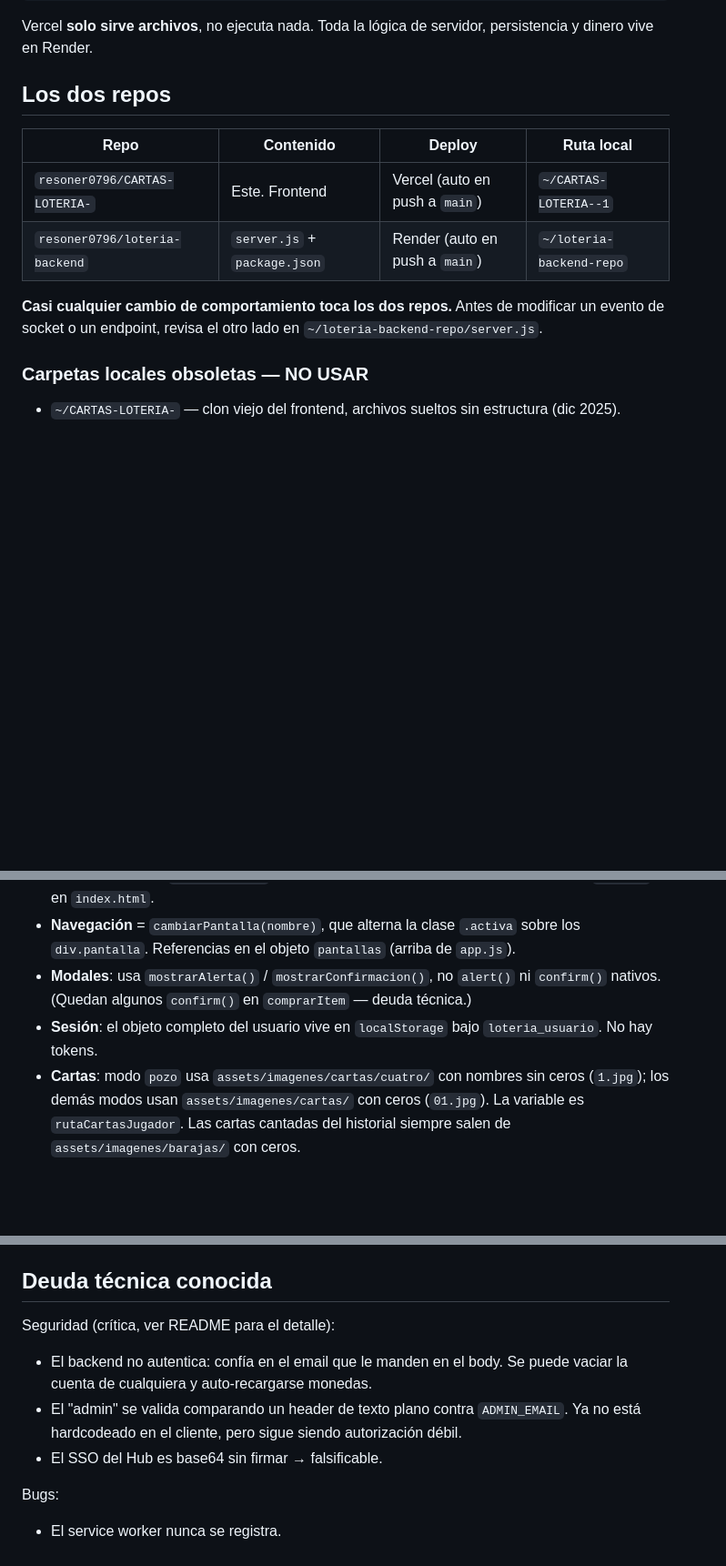
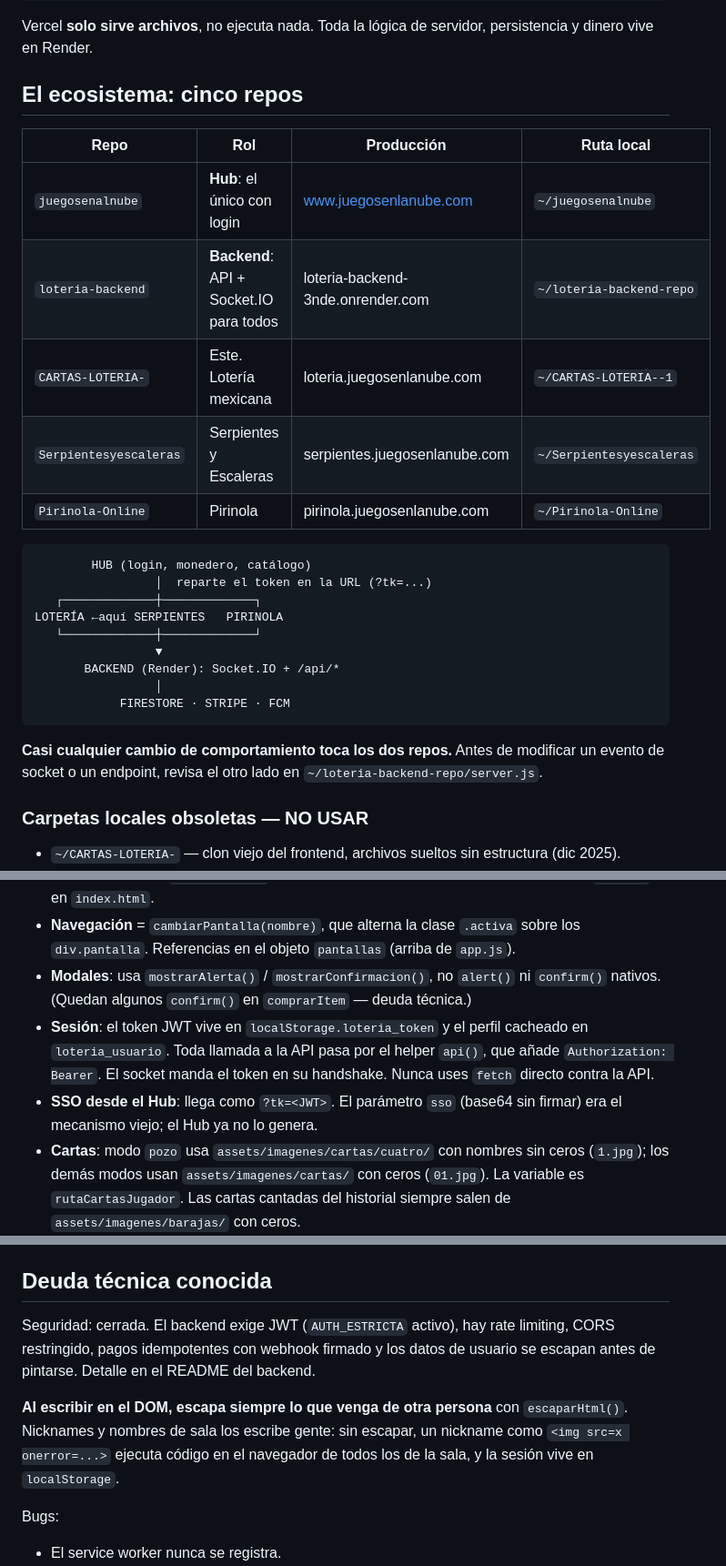
Before and after one commit to resoner0796/CARTAS-LOTERIA-, a Markdown page: CLAUDE.md, 3 parts joined by grey strips. Shown at 91% size. GitHub-like rendering; blank space fills up the shorter version.

Commit message:
docs: documentar el ecosistema completo en los cinco repos
Cada repo tenía como mucho su propio contexto, y tres no tenían ninguno. Quien
llegara a Serpientes o a Pirinola no tenía forma de saber que existía un Hub que
reparte la sesión, ni un backend compartido donde vive la mitad de la lógica.

Ahora los cinco llevan CLAUDE.md y README con la misma vista del conjunto: qué
repo hace qué, en qué dominio vive, dónde está su copia local y cómo se conectan.
El backend además mapea cada bloque de server.js con el frontend que lo consume,
porque es el único punto donde un cambio puede afectar a los cuatro a la vez.

Se corrige documentación que había quedado desfasada y que habría desorientado a
quien la leyera:

- El CLAUDE.md del backend seguía describiendo el estado anterior, con una sección
  de "no hay autenticación" y la lista de huecos ya cerrados. Ahora explica la
  regla que de verdad importa: la identidad sale del token, nunca del body, y
  cualquier endpoint nuevo tiene que pasar por identificar(), emailDeSocket() o
  solicitanteEsAdmin().
- Faltaban en el modelo de datos las colecciones nicknames y pagos_procesados.
- MODOS_JUEGO seguía mostrando cartasJugador: 54, con la confusión entre tablas
  (53) y cartas de la baraja (54) que ya nos costó un bug inexistente.

Co-Authored-By: Claude Opus 5 <noreply@anthropic.com>

````diff
--- a/CLAUDE.md
+++ b/CLAUDE.md
@@ -33,15 +33,31 @@ NAVEGADOR
 Vercel **solo sirve archivos**, no ejecuta nada. Toda la lógica de servidor,
 persistencia y dinero vive en Render.
 
-## Los dos repos
+## El ecosistema: cinco repos
 
-| Repo | Contenido | Deploy | Ruta local |
+| Repo | Rol | Producción | Ruta local |
 |---|---|---|---|
-| `resoner0796/CARTAS-LOTERIA-` | Este. Frontend | Vercel (auto en push a `main`) | `~/CARTAS-LOTERIA--1` |
-| `resoner0796/loteria-backend` | `server.js` + `package.json` | Render (auto en push a `main`) | `~/loteria-backend-repo` |
+| `juegosenalnube` | **Hub**: el único con login | www.juegosenlanube.com | `~/juegosenalnube` |
+| `loteria-backend` | **Backend**: API + Socket.IO para todos | loteria-backend-3nde.onrender.com | `~/loteria-backend-repo` |
+| `CARTAS-LOTERIA-` | Este. Lotería mexicana | loteria.juegosenlanube.com | `~/CARTAS-LOTERIA--1` |
+| `Serpientesyescaleras` | Serpientes y Escaleras | serpientes.juegosenlanube.com | `~/Serpientesyescaleras` |
+| `Pirinola-Online` | Pirinola | pirinola.juegosenlanube.com | `~/Pirinola-Online` |
 
-**Casi cualquier cambio de comportamiento toca los dos repos.** Antes de modificar un
-evento de socket o un endpoint, revisa el otro lado en `~/loteria-backend-repo/server.js`.
+```
+        HUB (login, monedero, catálogo)
+                 │  reparte el token en la URL (?tk=...)
+   ┌─────────────┼─────────────┐
+LOTERÍA ←aquí SERPIENTES   PIRINOLA
+   └─────────────┼─────────────┘
+                 ▼
+       BACKEND (Render): Socket.IO + /api/*
+                 │
+            FIRESTORE · STRIPE · FCM
+```
+
+**Casi cualquier cambio de comportamiento toca los dos repos.** Antes de modificar
+un evento de socket o un endpoint, revisa el otro lado en
+`~/loteria-backend-repo/server.js`.
 
 ### Carpetas locales obsoletas — NO USAR
 - `~/CARTAS-LOTERIA-` — clon viejo del frontend, archivos sueltos sin estructura (dic 2025).
@@ -93,8 +109,12 @@ al final que los 33 identificadores que el HTML necesita sigan existiendo en la
   los `div.pantalla`. Referencias en el objeto `pantallas` (arriba de `app.js`).
 - **Modales**: usa `mostrarAlerta()` / `mostrarConfirmacion()`, no `alert()` ni
   `confirm()` nativos. (Quedan algunos `confirm()` en `comprarItem` — deuda técnica.)
-- **Sesión**: el objeto completo del usuario vive en `localStorage` bajo
-  `loteria_usuario`. No hay tokens.
+- **Sesión**: el token JWT vive en `localStorage.loteria_token` y el perfil
+  cacheado en `loteria_usuario`. Toda llamada a la API pasa por el helper `api()`,
+  que añade `Authorization: Bearer`. El socket manda el token en su handshake.
+  Nunca uses `fetch` directo contra la API.
+- **SSO desde el Hub**: llega como `?tk=<JWT>`. El parámetro `sso` (base64 sin
+  firmar) era el mecanismo viejo; el Hub ya no lo genera.
 - **Cartas**: modo `pozo` usa `assets/imagenes/cartas/cuatro/` con nombres sin ceros
   (`1.jpg`); los demás modos usan `assets/imagenes/cartas/` con ceros (`01.jpg`).
   La variable es `rutaCartasJugador`. Las cartas cantadas del historial siempre salen
@@ -136,12 +156,14 @@ de 54, sin importar el modo.
 
 ## Deuda técnica conocida
 
-Seguridad (crítica, ver README para el detalle):
-- El backend no autentica: confía en el email que le manden en el body. Se puede
-  vaciar la cuenta de cualquiera y auto-recargarse monedas.
-- El "admin" se valida comparando un header de texto plano contra `ADMIN_EMAIL`.
-  Ya no está hardcodeado en el cliente, pero sigue siendo autorización débil.
-- El SSO del Hub es base64 sin firmar → falsificable.
+Seguridad: cerrada. El backend exige JWT (`AUTH_ESTRICTA` activo), hay rate
+limiting, CORS restringido, pagos idempotentes con webhook firmado y los datos de
+usuario se escapan antes de pintarse. Detalle en el README del backend.
+
+**Al escribir en el DOM, escapa siempre lo que venga de otra persona** con
+`escaparHtml()`. Nicknames y nombres de sala los escribe gente: sin escapar, un
+nickname como `<img src=x onerror=...>` ejecuta código en el navegador de todos
+los de la sala, y la sesión vive en `localStorage`.
 
 Bugs:
 - El service worker nunca se registra.
````
Also changed, not shown: README.md (+8 -5 lines).
